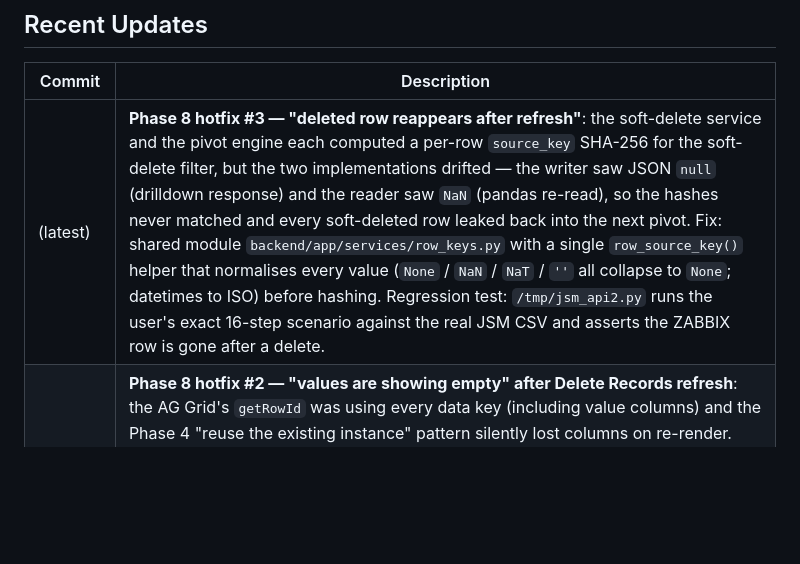
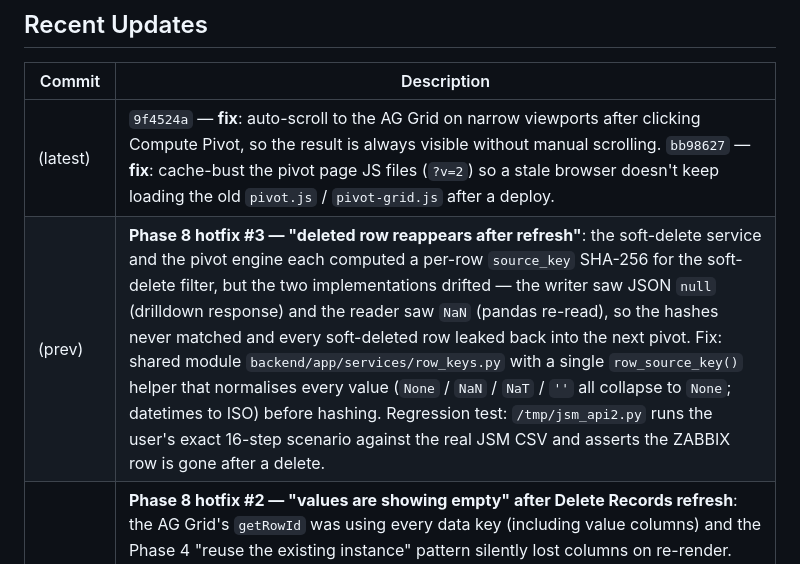
Before and after one commit to vijaykumarcm1991/pivot_app, a Markdown page: README.md, the part around the change. GitHub-like rendering; blank space fills up the shorter version.

Commit message:
docs: README — log the auto-scroll + cache-bust hotfixes in Recent Updates

```diff
--- a/README.md
+++ b/README.md
@@ -11,7 +11,8 @@ mailing.
 
 | Commit    | Description                                                                                       |
 | --------- | ------------------------------------------------------------------------------------------------- |
-| (latest)  | **Phase 8 hotfix #3 — "deleted row reappears after refresh"**: the soft-delete service and the pivot engine each computed a per-row `source_key` SHA-256 for the soft-delete filter, but the two implementations drifted — the writer saw JSON `null` (drilldown response) and the reader saw `NaN` (pandas re-read), so the hashes never matched and every soft-deleted row leaked back into the next pivot. Fix: shared module `backend/app/services/row_keys.py` with a single `row_source_key()` helper that normalises every value (`None` / `NaN` / `NaT` / `''` all collapse to `None`; datetimes to ISO) before hashing. Regression test: `/tmp/jsm_api2.py` runs the user's exact 16-step scenario against the real JSM CSV and asserts the ZABBIX row is gone after a delete. |
+| (latest)  | `9f4524a` — **fix**: auto-scroll to the AG Grid on narrow viewports after clicking Compute Pivot, so the result is always visible without manual scrolling. `bb98627` — **fix**: cache-bust the pivot page JS files (`?v=2`) so a stale browser doesn't keep loading the old `pivot.js` / `pivot-grid.js` after a deploy. |
+| (prev)    | **Phase 8 hotfix #3 — "deleted row reappears after refresh"**: the soft-delete service and the pivot engine each computed a per-row `source_key` SHA-256 for the soft-delete filter, but the two implementations drifted — the writer saw JSON `null` (drilldown response) and the reader saw `NaN` (pandas re-read), so the hashes never matched and every soft-deleted row leaked back into the next pivot. Fix: shared module `backend/app/services/row_keys.py` with a single `row_source_key()` helper that normalises every value (`None` / `NaN` / `NaT` / `''` all collapse to `None`; datetimes to ISO) before hashing. Regression test: `/tmp/jsm_api2.py` runs the user's exact 16-step scenario against the real JSM CSV and asserts the ZABBIX row is gone after a delete. |
 | (prev)    | **Phase 8 hotfix #2 — "values are showing empty" after Delete Records refresh**: the AG Grid's `getRowId` was using every data key (including value columns) and the Phase 4 "reuse the existing instance" pattern silently lost columns on re-render. Fix: `buildRowId` now excludes value fields so the row ID is stable for the same pivot row across re-renders, and `render()` now destroys + recreates the AG Grid instance on every re-render (heavier but guaranteed to match the new columnDefs; user selection is preserved across the recreate). |
 | (prev)    | **Phase 8 hotfix #1 — null/NaN pivot values**: default valueFormatter on every column now returns `"—"` for `null` / `undefined` / non-finite numbers (e.g. `average`/`min`/`max` on an empty group after a soft delete). |
 | (prev)    | **Phase 8 — Production-ready hardening**: Application Settings page (`/settings`), `GET /health` endpoint, rotating-file logging + SQLite mirror + Log Viewer page (`/logs`), friendly 400/403/404/500 error pages, three-layer file validation (extension / MIME / magic bytes), runtime-configurable max upload size, Diagnostics page (`/diagnostics`), Admin Cleanup utility (`/admin/cleanup`), Delete Audit page (`/admin/audit`), **Delete Records** feature on the Pivot page with **soft delete** (records disappear from pivot / drill-down / exports / email attachments without changing the existing workflow), automatic pivot refresh after delete, in-process metadata cache with auto-invalidation, draft recovery (pivot config auto-saved to localStorage; restore banner on next page open), better loading overlays + double-click guard on every action button. |
```
